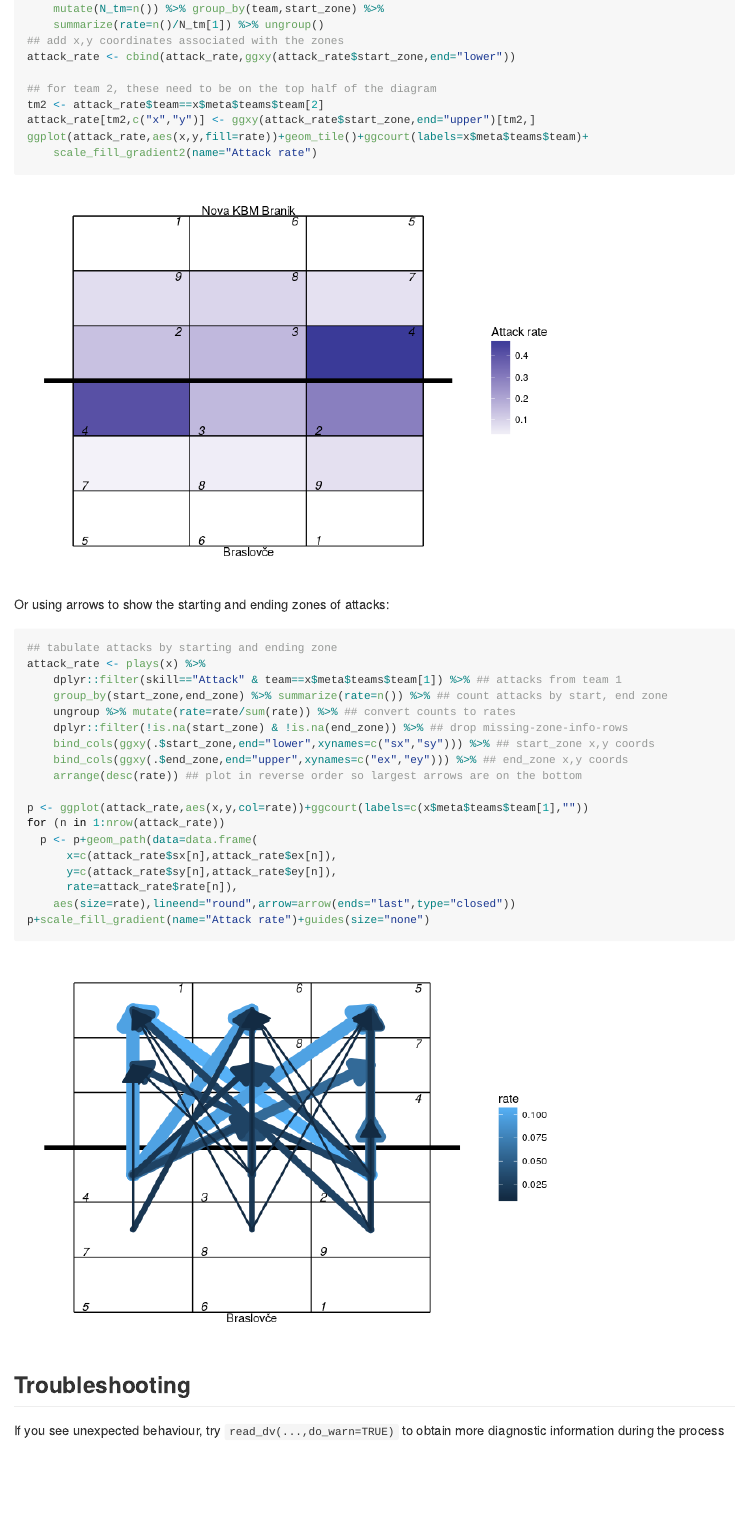
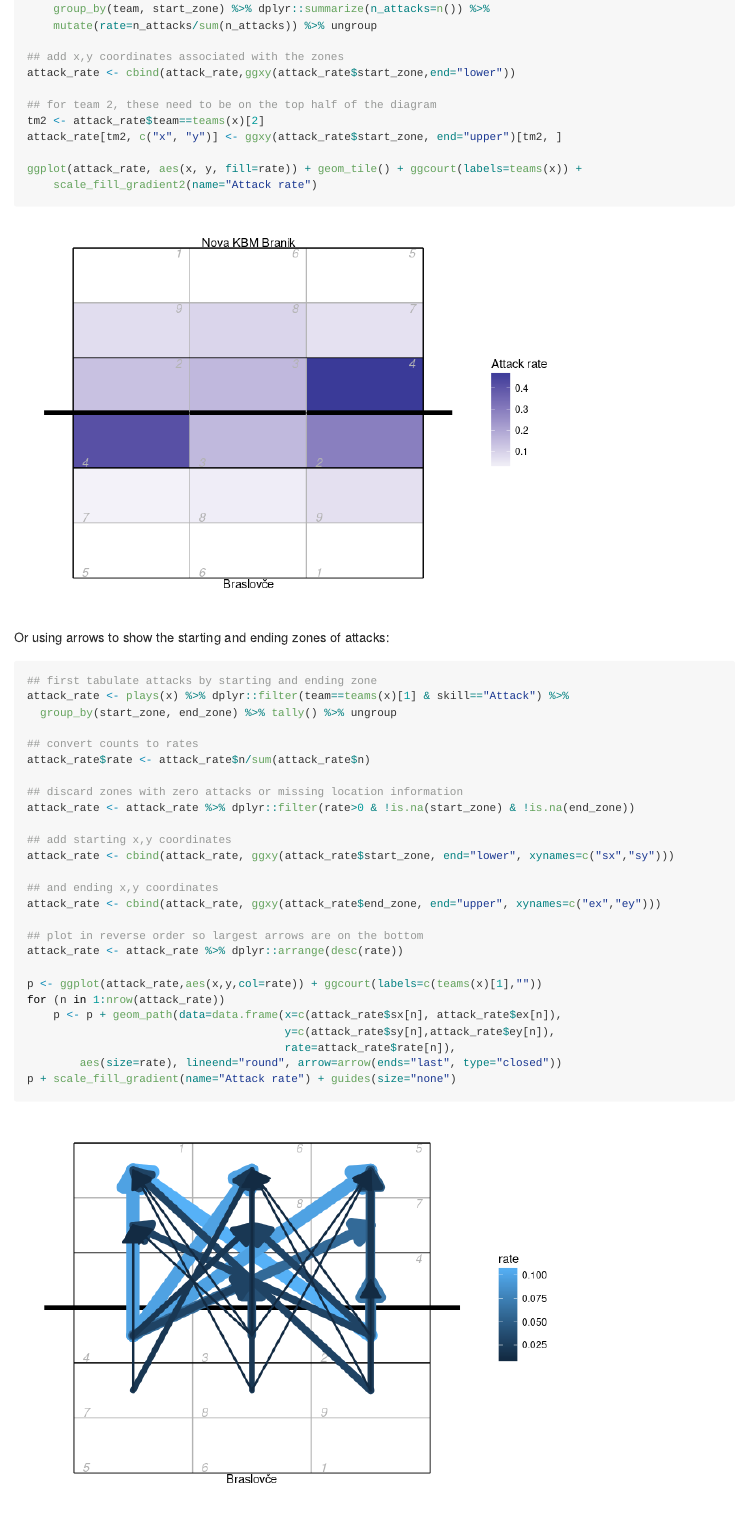
Before and after one commit to openvolley/datavolley, an R Markdown document (README.Rmd): the page in a window 1100 px wide, from 1400 px down before the commit and from 1240 px down after it, so that both start at the same text. The pictures show the output file README.md that the author committed with the source, drawn offline in the style of GitHub; badge pictures from the web are left out.

Commit message:
tidy up plotting examples

````diff
--- a/README.Rmd
+++ b/README.Rmd
@@ -60,2 +58,0 @@ attack_rate <- plays(x) %>% dplyr::filter(skill=="Attack") %>% group_by(team) %>
-    mutate(N_tm=n()) %>% group_by(team,start_zone) %>%
-    summarize(rate=n()/N_tm[1]) %>% ungroup()
@@ -62,34 +60,46 @@ attack_rate <- plays(x) %>% dplyr::filter(skill=="Attack") %>% group_by(team) %>
+    group_by(team, start_zone) %>% dplyr::summarize(n_attacks=n()) %>%
+    mutate(rate=n_attacks/sum(n_attacks)) %>% ungroup
+
 ## add x,y coordinates associated with the zones
 attack_rate <- cbind(attack_rate,ggxy(attack_rate$start_zone,end="lower"))
 
 ## for team 2, these need to be on the top half of the diagram
-tm2 <- attack_rate$team==x$meta$teams$team[2]
-attack_rate[tm2,c("x","y")] <- ggxy(attack_rate$start_zone,end="upper")[tm2,]
-ggplot(attack_rate,aes(x,y,fill=rate))+geom_tile()+ggcourt(labels=x$meta$teams$team)+
+tm2 <- attack_rate$team==teams(x)[2]
+attack_rate[tm2, c("x", "y")] <- ggxy(attack_rate$start_zone, end="upper")[tm2, ]
+
+ggplot(attack_rate, aes(x, y, fill=rate)) + geom_tile() + ggcourt(labels=teams(x)) +
     scale_fill_gradient2(name="Attack rate")
 ```
 
 Or using arrows to show the starting and ending zones of attacks:
 
 ```{r}
-## tabulate attacks by starting and ending zone
-attack_rate <- plays(x) %>%
-    dplyr::filter(skill=="Attack" & team==x$meta$teams$team[1]) %>% ## attacks from team 1
-    group_by(start_zone,end_zone) %>% summarize(rate=n()) %>% ## count attacks by start, end zone
-    ungroup %>% mutate(rate=rate/sum(rate)) %>% ## convert counts to rates
-    dplyr::filter(!is.na(start_zone) & !is.na(end_zone)) %>% ## drop missing-zone-info-rows
-    bind_cols(ggxy(.$start_zone,end="lower",xynames=c("sx","sy"))) %>% ## start_zone x,y coords
-    bind_cols(ggxy(.$end_zone,end="upper",xynames=c("ex","ey"))) %>% ## end_zone x,y coords
-    arrange(desc(rate)) ## plot in reverse order so largest arrows are on the bottom
+## first tabulate attacks by starting and ending zone
+attack_rate <- plays(x) %>% dplyr::filter(team==teams(x)[1] & skill=="Attack") %>%
+  group_by(start_zone, end_zone) %>% tally() %>% ungroup
 
-p <- ggplot(attack_rate,aes(x,y,col=rate))+ggcourt(labels=c(x$meta$teams$team[1],""))
+## convert counts to rates
+attack_rate$rate <- attack_rate$n/sum(attack_rate$n)
+
+## discard zones with zero attacks or missing location information
+attack_rate <- attack_rate %>% dplyr::filter(rate>0 & !is.na(start_zone) & !is.na(end_zone))
+
+## add starting x,y coordinates
+attack_rate <- cbind(attack_rate, ggxy(attack_rate$start_zone, end="lower", xynames=c("sx","sy")))
+
+## and ending x,y coordinates
+attack_rate <- cbind(attack_rate, ggxy(attack_rate$end_zone, end="upper", xynames=c("ex","ey")))
+
+## plot in reverse order so largest arrows are on the bottom
+attack_rate <- attack_rate %>% dplyr::arrange(desc(rate))
+
+p <- ggplot(attack_rate,aes(x,y,col=rate)) + ggcourt(labels=c(teams(x)[1],""))
 for (n in 1:nrow(attack_rate))
-  p <- p+geom_path(data=data.frame(
-      x=c(attack_rate$sx[n],attack_rate$ex[n]),
-      y=c(attack_rate$sy[n],attack_rate$ey[n]),
-      rate=attack_rate$rate[n]),
-    aes(size=rate),lineend="round",arrow=arrow(ends="last",type="closed"))
-p+scale_fill_gradient(name="Attack rate")+guides(size="none")
+    p <- p + geom_path(data=data.frame(x=c(attack_rate$sx[n], attack_rate$ex[n]),
+                                       y=c(attack_rate$sy[n],attack_rate$ey[n]),
+                                       rate=attack_rate$rate[n]),
+        aes(size=rate), lineend="round", arrow=arrow(ends="last", type="closed"))
+p + scale_fill_gradient(name="Attack rate") + guides(size="none")
 ```
 
 ## Troubleshooting
````
Also changed, not shown: R/plot.R (+87 -59 lines), README-unnamed-chunk-6-1.png (deleted), README-unnamed-chunk-7-1.png (deleted), README.md, tools/README-unnamed-chunk-6-1.png (added), tools/README-unnamed-chunk-7-1.png (added), README.Rmd (4 more changed lines), 3 other files.
